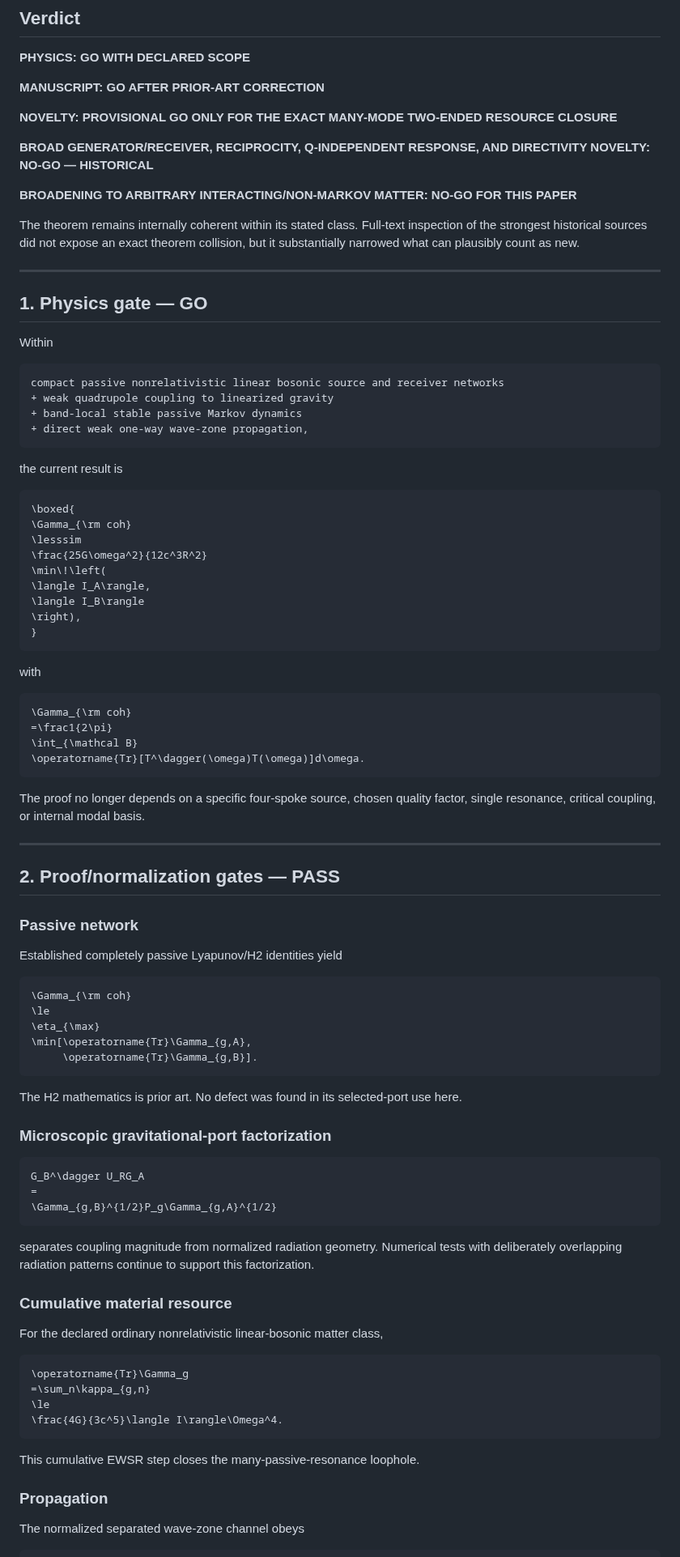
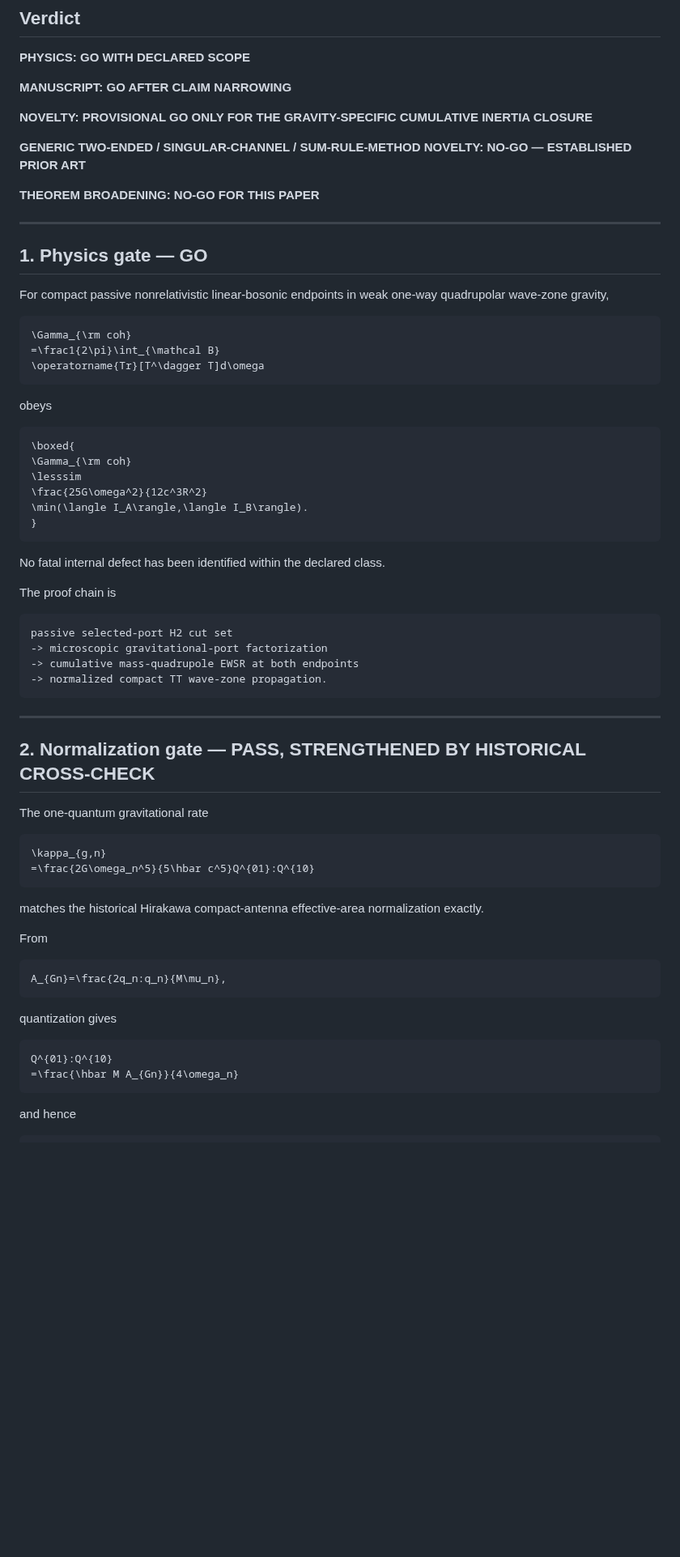
Before and after one commit to Kajin-0/gedanken, a Markdown page: experiments/02-passive-gravitational-throughput/PUBLICATION_GO_NO_GO.md, the part around one of its changes. Shown at 81% size. GitHub-like rendering; blank space fills up the shorter version.

````diff
--- a/experiments/02-passive-gravitational-throughput/PUBLICATION_GO_NO_GO.md
+++ b/experiments/02-passive-gravitational-throughput/PUBLICATION_GO_NO_GO.md
@@ -4,97 +4,74 @@
 
 **PHYSICS: GO WITH DECLARED SCOPE**
 
-**MANUSCRIPT: GO AFTER PRIOR-ART CORRECTION**
+**MANUSCRIPT: GO AFTER CLAIM NARROWING**
 
-**NOVELTY: PROVISIONAL GO ONLY FOR THE EXACT MANY-MODE TWO-ENDED RESOURCE CLOSURE**
+**NOVELTY: PROVISIONAL GO ONLY FOR THE GRAVITY-SPECIFIC CUMULATIVE INERTIA CLOSURE**
 
-**BROAD GENERATOR/RECEIVER, RECIPROCITY, Q-INDEPENDENT RESPONSE, AND DIRECTIVITY NOVELTY: NO-GO — HISTORICAL**
+**GENERIC TWO-ENDED / SINGULAR-CHANNEL / SUM-RULE-METHOD NOVELTY: NO-GO — ESTABLISHED PRIOR ART**
 
-**BROADENING TO ARBITRARY INTERACTING/NON-MARKOV MATTER: NO-GO FOR THIS PAPER**
-
-The theorem remains internally coherent within its stated class. Full-text inspection of the strongest historical sources did not expose an exact theorem collision, but it substantially narrowed what can plausibly count as new.
+**THEOREM BROADENING: NO-GO FOR THIS PAPER**
 
 ---
 
 ## 1. Physics gate — GO
 
-Within
+For compact passive nonrelativistic linear-bosonic endpoints in weak one-way quadrupolar wave-zone gravity,
 
-```text
-compact passive nonrelativistic linear bosonic source and receiver networks
-+ weak quadrupole coupling to linearized gravity
-+ band-local stable passive Markov dynamics
-+ direct weak one-way wave-zone propagation,
+```math
+\Gamma_{\rm coh}
+=\frac1{2\pi}\int_{\mathcal B}
+\operatorname{Tr}[T^\dagger T]d\omega
 ```
 
-the current result is
+obeys
 
 ```math
 \boxed{
 \Gamma_{\rm coh}
 \lesssim
 \frac{25G\omega^2}{12c^3R^2}
-\min\!\left(
-\langle I_A\rangle,
-\langle I_B\rangle
-\right),
+\min(\langle I_A\rangle,\langle I_B\rangle).
 }
 ```
 
-with
+No fatal internal defect has been identified within the declared class.
 
-```math
-\Gamma_{\rm coh}
-=\frac1{2\pi}
-\int_{\mathcal B}
-\operatorname{Tr}[T^\dagger(\omega)T(\omega)]d\omega.
+The proof chain is
+
+```text
+passive selected-port H2 cut set
+-> microscopic gravitational-port factorization
+-> cumulative mass-quadrupole EWSR at both endpoints
+-> normalized compact TT wave-zone propagation.
 ```
-
-The proof no longer depends on a specific four-spoke source, chosen quality factor, single resonance, critical coupling, or internal modal basis.
 
 ---
 
-## 2. Proof/normalization gates — PASS
+## 2. Normalization gate — PASS, STRENGTHENED BY HISTORICAL CROSS-CHECK
 
-### Passive network
-
-Established completely passive Lyapunov/H2 identities yield
+The one-quantum gravitational rate
 
 ```math
-\Gamma_{\rm coh}
-\le
-\eta_{\max}
-\min[\operatorname{Tr}\Gamma_{g,A},
-     \operatorname{Tr}\Gamma_{g,B}].
+\kappa_{g,n}
+=\frac{2G\omega_n^5}{5\hbar c^5}Q^{01}:Q^{10}
 ```
 
-The H2 mathematics is prior art. No defect was found in its selected-port use here.
+matches the historical Hirakawa compact-antenna effective-area normalization exactly.
 
-### Microscopic gravitational-port factorization
+From
 
 ```math
-G_B^\dagger U_RG_A
-=
-\Gamma_{g,B}^{1/2}P_g\Gamma_{g,A}^{1/2}
+A_{Gn}=\frac{2q_n:q_n}{M\mu_n},
 ```
 
-separates coupling magnitude from normalized radiation geometry. Numerical tests with deliberately overlapping radiation patterns continue to support this factorization.
-
-### Cumulative material resource
-
-For the declared ordinary nonrelativistic linear-bosonic matter class,
+quantization gives
 
 ```math
-\operatorname{Tr}\Gamma_g
-=\sum_n\kappa_{g,n}
-\le
-\frac{4G}{3c^5}\langle I\rangle\Omega^4.
+Q^{01}:Q^{10}
+=\frac{\hbar M A_{Gn}}{4\omega_n}
 ```
 
-This cumulative EWSR step closes the many-passive-resonance loophole.
-
-### Propagation
-
-The normalized separated wave-zone channel obeys
+and hence
 
 ```math
````
Also changed, not shown: other parts of experiments/02-passive-gravitational-throughput/PUBLICATION_GO_NO_GO.md (+116 -101 lines).
